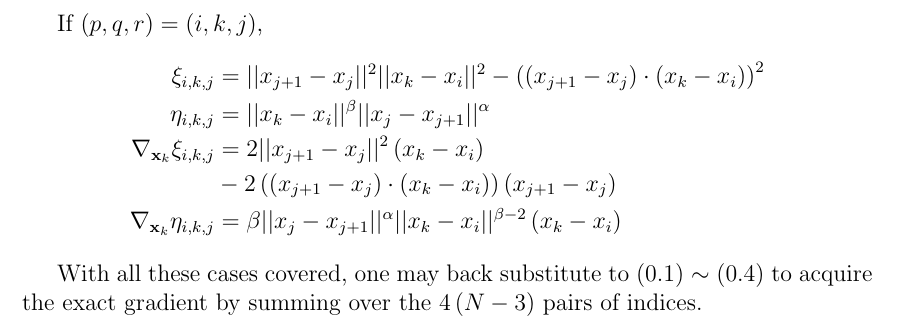
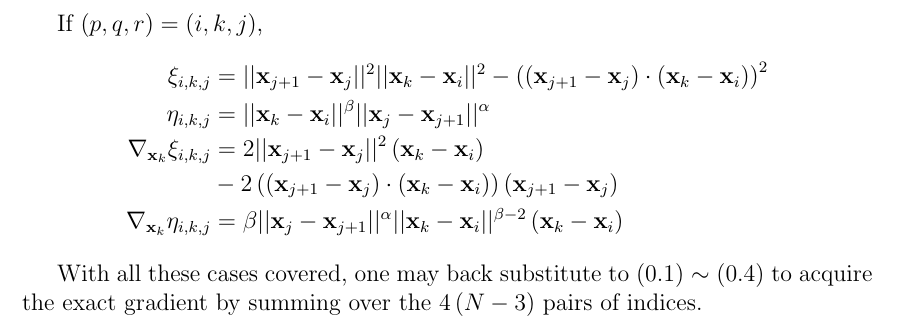
Before and after one commit to pauljoohyunkim/partC_Dissertation, a LaTeX thesis (dissertation/sections/analyticalDerivativeOfTangentPointEnergy.tex): part of page 3 of 3, cut so that both start at the same text. Compiled offline with pdfLaTeX.

Commit message:
Bold font for exact derivative

```diff
--- a/dissertation/sections/analyticalDerivativeOfTangentPointEnergy.tex
+++ b/dissertation/sections/analyticalDerivativeOfTangentPointEnergy.tex
@@ -98,11 +98,11 @@ If $\left( p,q,r \right) = \left( k,j,k-1 \right)$,
 
 If $\left( p,q,r \right) = \left( i,k,j \right)$,
 \begin{align*}
-    \xi_{i,k,j} &= \norm{x_{j+1} - x_{j}}^2 \norm{x_k - x_i}^2- \left( \left( x_{j+1} - x_{j} \right) \cdot \left( x_{k} - x_{i} \right) \right)^2 \\
-    \eta_{i,k,j} &= \norm{x_k - x_i}^{\beta} \norm{x_{j} - x_{j+1}}^{\alpha} \\
-    \nabla_{\xbf_k} \xi_{i,k,j} &= 2 \norm{x_{j+1} - x_j}^2 \left( x_k - x_i \right) \\
-    &- 2 \left(\left( x_{j+1} - x_j \right) \cdot \left( x_k - x_i \right)\right) \left( x_{j+1} - x_j \right) \\
-    \nabla_{\xbf_k} \eta_{i,k,j} &= \beta \norm{x_j - x_{j+1}}^{\alpha} \norm{x_k - x_i}^{\beta - 2} \left( x_k - x_i \right)
+    \xi_{i,k,j} &= \norm{\xbf_{j+1} - \xbf_{j}}^2 \norm{\xbf_k - \xbf_i}^2- \left( \left( \xbf_{j+1} - \xbf_{j} \right) \cdot \left( \xbf_{k} - \xbf_{i} \right) \right)^2 \\
+    \eta_{i,k,j} &= \norm{\xbf_k - \xbf_i}^{\beta} \norm{\xbf_{j} - \xbf_{j+1}}^{\alpha} \\
+    \nabla_{\xbf_k} \xi_{i,k,j} &= 2 \norm{\xbf_{j+1} - \xbf_j}^2 \left( \xbf_k - \xbf_i \right) \\
+    &- 2 \left(\left( \xbf_{j+1} - \xbf_j \right) \cdot \left( \xbf_k - \xbf_i \right)\right) \left( \xbf_{j+1} - \xbf_j \right) \\
+    \nabla_{\xbf_k} \eta_{i,k,j} &= \beta \norm{\xbf_j - \xbf_{j+1}}^{\alpha} \norm{\xbf_k - \xbf_i}^{\beta - 2} \left( \xbf_k - \xbf_i \right)
 \end{align*}
 
 With all these cases covered, one may back substitute to (\ref{equ: Exact Gradient 1}) $\sim$ (\ref{equ: Exact Gradient 4}) to acquire the exact gradient by summing over the $4\left( N-3 \right)$ pairs of indices.
```
